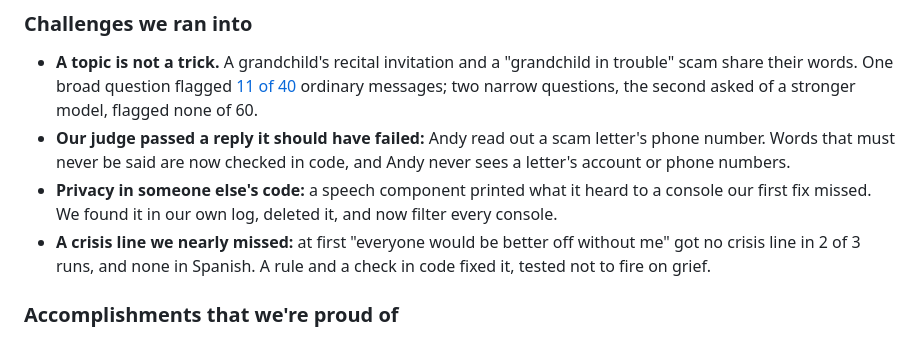
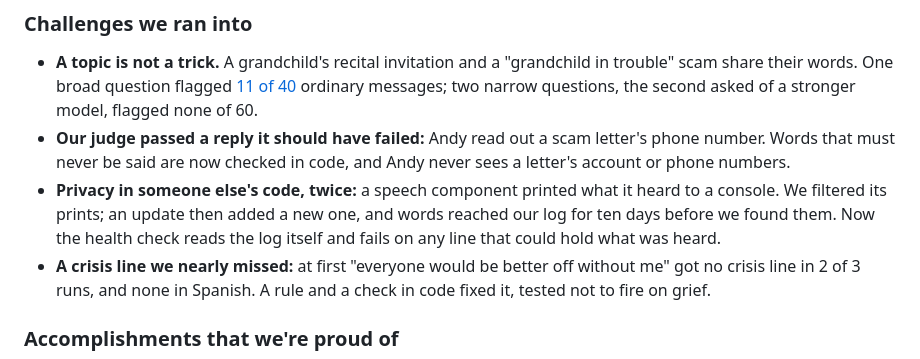
Before and after one commit to AndyDM9/andy-companion, a Markdown page: docs/submission.md, the part around the change. GitHub-like rendering.

```diff
--- a/docs/submission.md
+++ b/docs/submission.md
@@ -122,8 +122,9 @@ that source without false alarms. About [$17 per 1,000 checks](https://github.co
   model, flagged none of 60.
 - **Our judge passed a reply it should have failed:** Andy read out a scam letter's phone number. Words that must
   never be said are now checked in code, and Andy never sees a letter's account or phone numbers.
-- **Privacy in someone else's code:** a speech component printed what it heard to a console our first fix missed. We
-  found it in our own log, deleted it, and now filter every console.
+- **Privacy in someone else's code, twice:** a speech component printed what it heard to a console. We filtered
+  its prints; an update then added a new one, and words reached our log for ten days before we found them. Now
+  the health check reads the log itself and fails on any line that could hold what was heard.
 - **A crisis line we nearly missed:** at first "everyone would be better off without me" got no crisis line in 2 of
   3 runs, and none in Spanish. A rule and a check in code fixed it, tested not to fire on grief.
 
```
Also changed, not shown: README.md (+5 -2 lines), docs/rules-compliance.md (+1 -1 lines).
